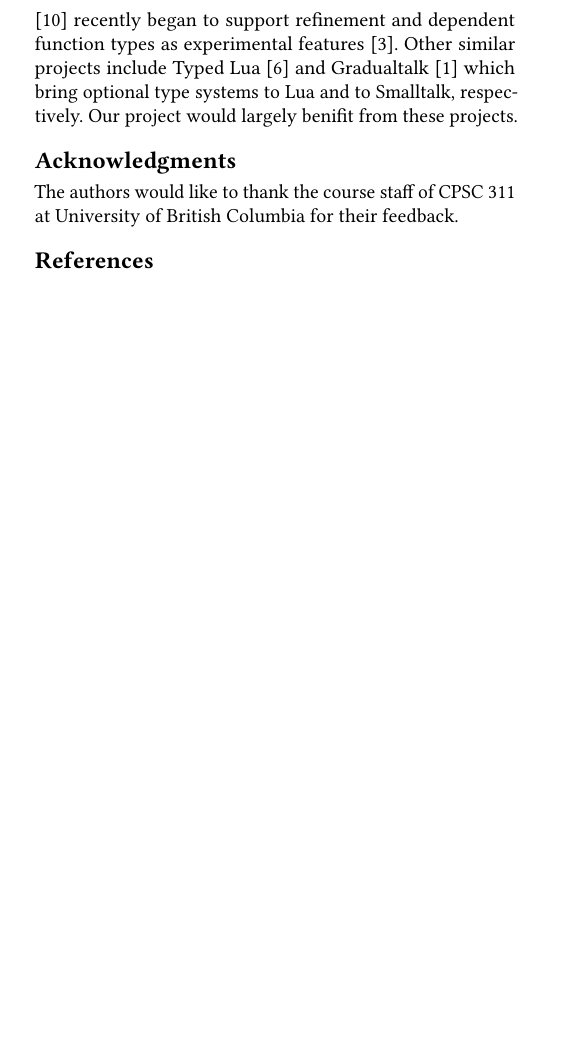
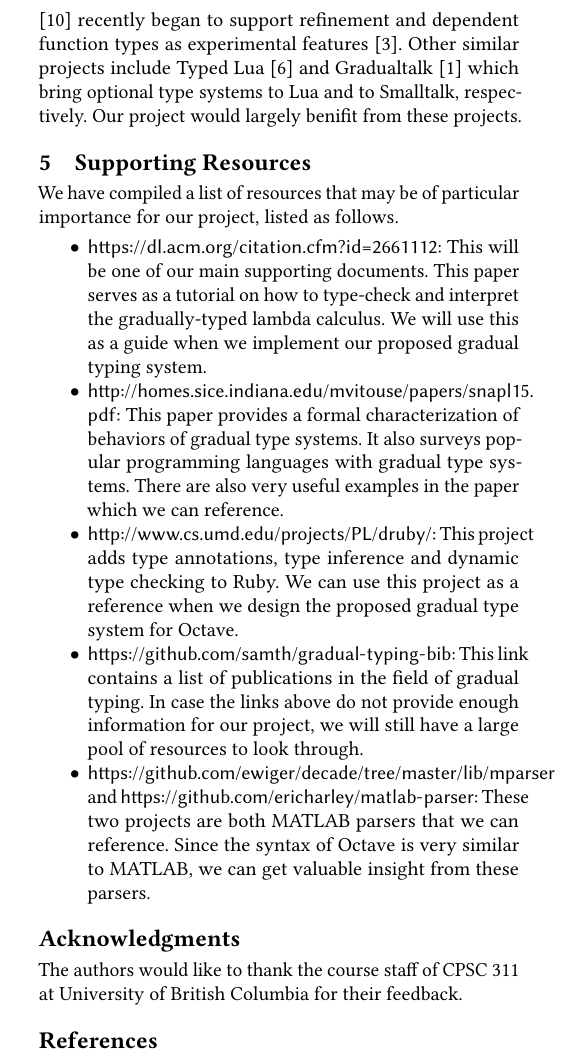
Before and after one commit to yuchong-pan/gradual-octave, a LaTeX paper (project-proposal/project-proposal.tex, which reads project-proposal/project-proposal-body.tex): part of one column of page 2 of 2 before the commit and part of one column of page 2 of 3 after it, cut so that both start at the same text, the shorter picture padded with empty space. Compiled offline with pdfLaTeX.

Commit message:
Added supporting-resources section for project proposal

```diff
--- a/project-proposal/project-proposal-body.tex
+++ b/project-proposal/project-proposal-body.tex
@@ -116,6 +116,37 @@ similar projects include Typed Lua \cite{maidl2014typed} and Gradualtalk
 \cite{allende2014gradual} which bring optional type systems to Lua and to
 Smalltalk, respectively. Our project would largely benifit from these projects.
 
+\section{Supporting Resources}
+\label{sec-supporting-resources}
+We have compiled a list of resources that may be of particular importance for
+our project, listed as follows.
+
+\begin{itemize}
+    \item \url{https://dl.acm.org/citation.cfm?id=2661112}: This will be one of
+        our main supporting documents. This paper serves as a tutorial on how to
+        type-check and interpret the gradually-typed lambda calculus. We will
+        use this as a guide when we implement our proposed gradual typing
+        system.
+    \item \url{http://homes.sice.indiana.edu/mvitouse/papers/snapl15.pdf}: This
+        paper provides a formal characterization of behaviors of gradual type
+        systems. It also surveys popular programming languages with gradual type
+        systems. There are also very useful examples in the paper which we can
+        reference.
+    \item \url{http://www.cs.umd.edu/projects/PL/druby/}: This project adds type
+        annotations, type inference and dynamic type checking to Ruby. We can
+        use this project as a reference when we design the proposed gradual type
+        system for Octave.
+    \item \url{https://github.com/samth/gradual-typing-bib}: This link contains
+        a list of publications in the field of gradual typing. In case the links
+        above do not provide enough information for our project, we will still
+        have a large pool of resources to look through.
+    \item \url{https://github.com/ewiger/decade/tree/master/lib/mparser} and
+        \url{https://github.com/ericharley/matlab-parser}: These two projects
+        are both MATLAB parsers that we can reference. Since the syntax of
+        Octave is very similar to MATLAB, we can get valuable insight from these
+        parsers.
+\end{itemize}
+
 \appendix
 
 \begin{acks}
```
Also changed, not shown: project-proposal/project-proposal.pdf, project-proposal/project-proposal-body.tex (4 more changed lines).
